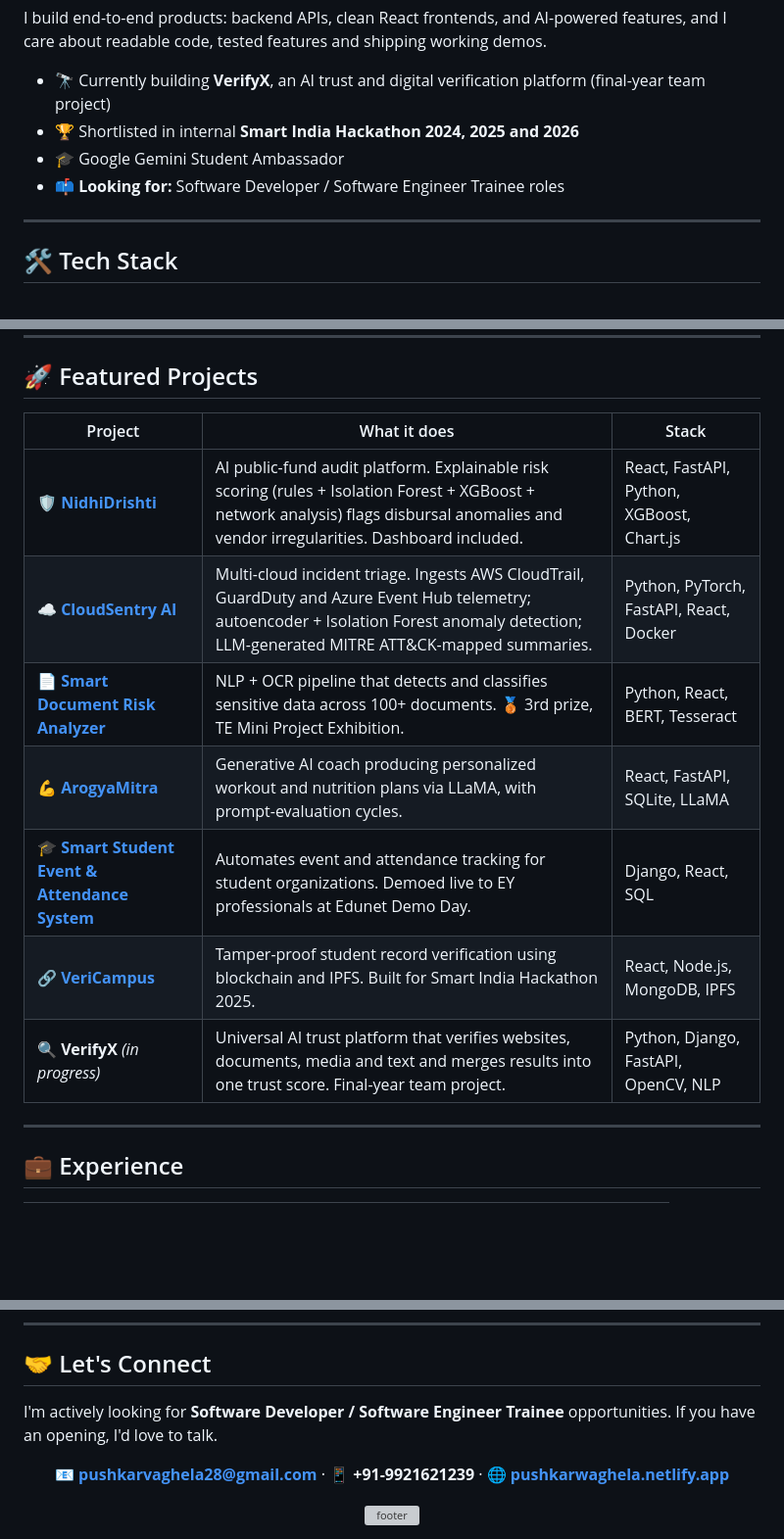
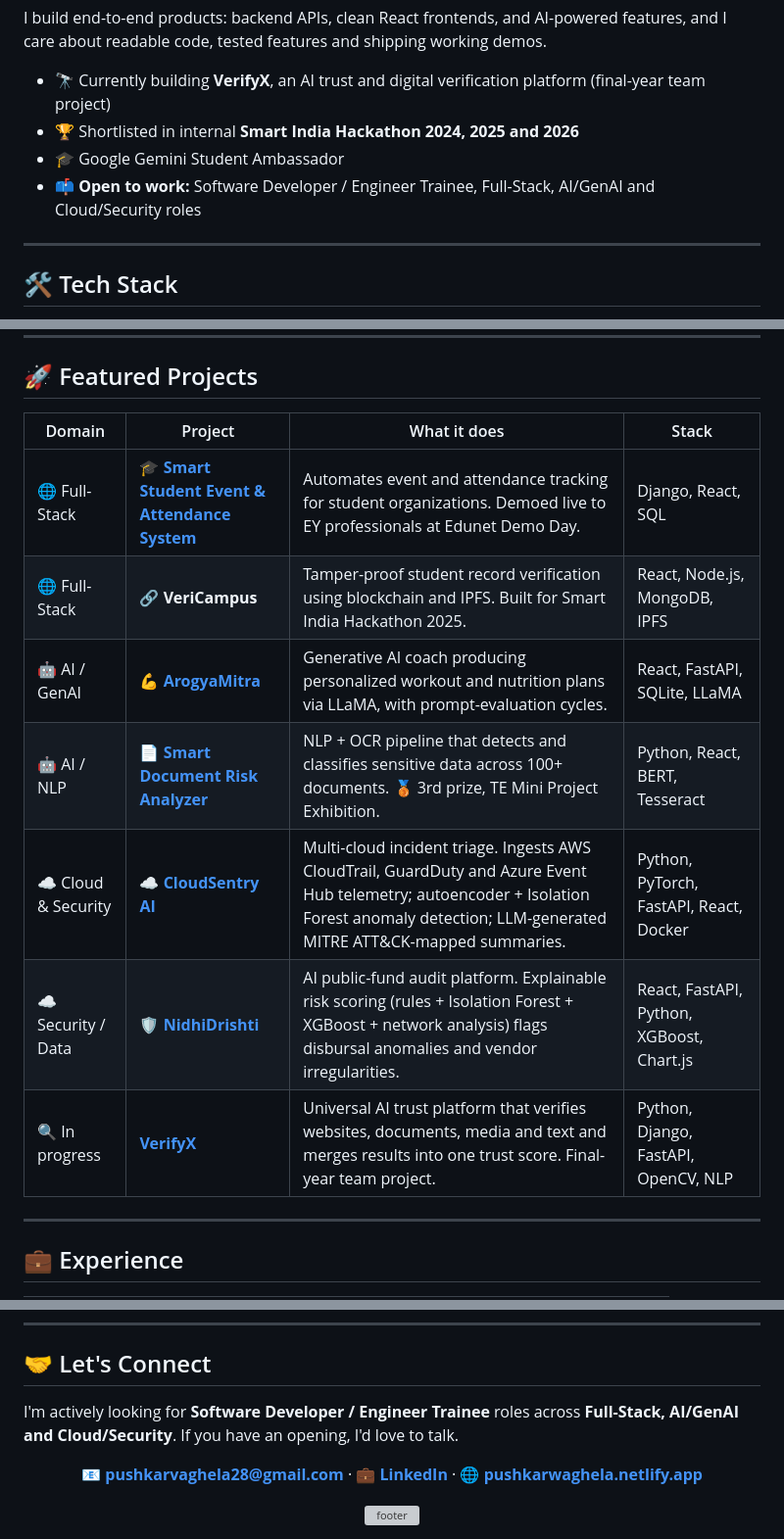
Before and after one commit to pushkarwaghela/pushkarwaghela, a Markdown page: README.md, 3 parts joined by grey strips. Shown at 98% size. Drawn GitHub-style; blank space fills up the shorter version; grey boxes are pictures that could not be loaded.

Commit message:
Revise README with updated skills and project details
Updated the README to reflect new skills and projects, and revised the open roles section.

```diff
--- a/README.md
+++ b/README.md
@@ -29,7 +31,7 @@ I build end-to-end products: backend APIs, clean React frontends, and AI-powered
 - 🔭 Currently building **VerifyX**, an AI trust and digital verification platform (final-year team project)
 - 🏆 Shortlisted in internal **Smart India Hackathon 2024, 2025 and 2026**
 - 🎓 Google Gemini Student Ambassador
-- 📫 **Looking for:** Software Developer / Software Engineer Trainee roles
+- 📫 **Open to work:** Software Developer / Engineer Trainee, Full-Stack, AI/GenAI and Cloud/Security roles
 
 ---
 
@@ -83,15 +85,15 @@ I build end-to-end products: backend APIs, clean React frontends, and AI-powered
 
 ## 🚀 Featured Projects
 
-| Project | What it does | Stack |
-|---|---|---|
-| 🛡️ **[NidhiDrishti](https://github.com/pushkarwaghela/NidhiDrishti)** | AI public-fund audit platform. Explainable risk scoring (rules + Isolation Forest + XGBoost + network analysis) flags disbursal anomalies and vendor irregularities. Dashboard included. | React, FastAPI, Python, XGBoost, Chart.js |
-| ☁️ **[CloudSentry AI](https://github.com/pushkarwaghela/CloudSentry-AI)** | Multi-cloud incident triage. Ingests AWS CloudTrail, GuardDuty and Azure Event Hub telemetry; autoencoder + Isolation Forest anomaly detection; LLM-generated MITRE ATT&CK-mapped summaries. | Python, PyTorch, FastAPI, React, Docker |
-| 📄 **[Smart Document Risk Analyzer](https://github.com/pushkarwaghela/Smart-Document-Risk-Analyzer)** | NLP + OCR pipeline that detects and classifies sensitive data across 100+ documents. 🥉 3rd prize, TE Mini Project Exhibition. | Python, React, BERT, Tesseract |
-| 💪 **[ArogyaMitra](https://github.com/pushkarwaghela/ArogyaMitra)** | Generative AI coach producing personalized workout and nutrition plans via LLaMA, with prompt-evaluation cycles. | React, FastAPI, SQLite, LLaMA |
-| 🎓 **[Smart Student Event & Attendance System](https://github.com/pushkarwaghela/Smart-Student-Event-Attendance-System)** | Automates event and attendance tracking for student organizations. Demoed live to EY professionals at Edunet Demo Day. | Django, React, SQL |
-| 🔗 **[VeriCampus](https://github.com/pushkarwaghela/VeriCampus)** | Tamper-proof student record verification using blockchain and IPFS. Built for Smart India Hackathon 2025. | React, Node.js, MongoDB, IPFS |
-| 🔍 **VerifyX** *(in progress)* | Universal AI trust platform that verifies websites, documents, media and text and merges results into one trust score. Final-year team project. | Python, Django, FastAPI, OpenCV, NLP |
+| Domain | Project | What it does | Stack |
+|---|---|---|---|
+| 🌐 Full-Stack | 🎓 **[Smart Student Event & Attendance System](https://github.com/pushkarwaghela/College-Event-Management-System)** | Automates event and attendance tracking for student organizations. Demoed live to EY professionals at Edunet Demo Day. | Django, React, SQL |
+| 🌐 Full-Stack | 🔗 **VeriCampus** | Tamper-proof student record verification using blockchain and IPFS. Built for Smart India Hackathon 2025. | React, Node.js, MongoDB, IPFS |
+| 🤖 AI / GenAI | 💪 **[ArogyaMitra](https://github.com/pushkarwaghela/ArogyaMitra)** | Generative AI coach producing personalized workout and nutrition plans via LLaMA, with prompt-evaluation cycles. | React, FastAPI, SQLite, LLaMA |
+| 🤖 AI / NLP | 📄 **[Smart Document Risk Analyzer](https://github.com/pushkarwaghela/smart-document-risk-analyzer)** | NLP + OCR pipeline that detects and classifies sensitive data across 100+ documents. 🥉 3rd prize, TE Mini Project Exhibition. | Python, React, BERT, Tesseract |
+| ☁️ Cloud & Security | ☁️ **[CloudSentry AI](https://github.com/pushkarwaghela/cloudsentry-ai)** | Multi-cloud incident triage. Ingests AWS CloudTrail, GuardDuty and Azure Event Hub telemetry; autoencoder + Isolation Forest anomaly detection; LLM-generated MITRE ATT&CK-mapped summaries. | Python, PyTorch, FastAPI, React, Docker |
+| ☁️ Security / Data | 🛡️ **[NidhiDrishti](https://github.com/pushkarwaghela/nidhidrishti)** | AI public-fund audit platform. Explainable risk scoring (rules + Isolation Forest + XGBoost + network analysis) flags disbursal anomalies and vendor irregularities. | React, FastAPI, Python, XGBoost, Chart.js |
+| 🔍 In progress | **[VerifyX](https://github.com/pushkarwaghela/VerifyX-Universal-AI-Trust-Digital-Verification-Platform)** | Universal AI trust platform that verifies websites, documents, media and text and merges results into one trust score. Final-year team project. | Python, Django, FastAPI, OpenCV, NLP |
 
 ---
 
@@ -148,11 +150,11 @@ I build end-to-end products: backend APIs, clean React frontends, and AI-powered
 
 ## 🤝 Let's Connect
 
-I'm actively looking for **Software Developer / Software Engineer Trainee** opportunities. If you have an opening, I'd love to talk.
+I'm actively looking for **Software Developer / Engineer Trainee** roles across **Full-Stack, AI/GenAI and Cloud/Security**. If you have an opening, I'd love to talk.
 
 <div align="center">
 
-📧 **pushkarvaghela28@gmail.com** · 📱 **+91-9921621239** · 🌐 **[pushkarwaghela.netlify.app](https://pushkarwaghela.netlify.app)**
+📧 **pushkarvaghela28@gmail.com** · 💼 **[LinkedIn](https://linkedin.com/in/pushkar-waghela)** · 🌐 **[pushkarwaghela.netlify.app](https://pushkarwaghela.netlify.app)**
 
 <img src="https://capsule-render.vercel.app/api?type=waving&color=0:2c5364,50:203a43,100:0f2027&height=120&section=footer" width="100%" alt="footer" />
 
```
Also changed, not shown: other parts of README.md (+4 -2 lines).
